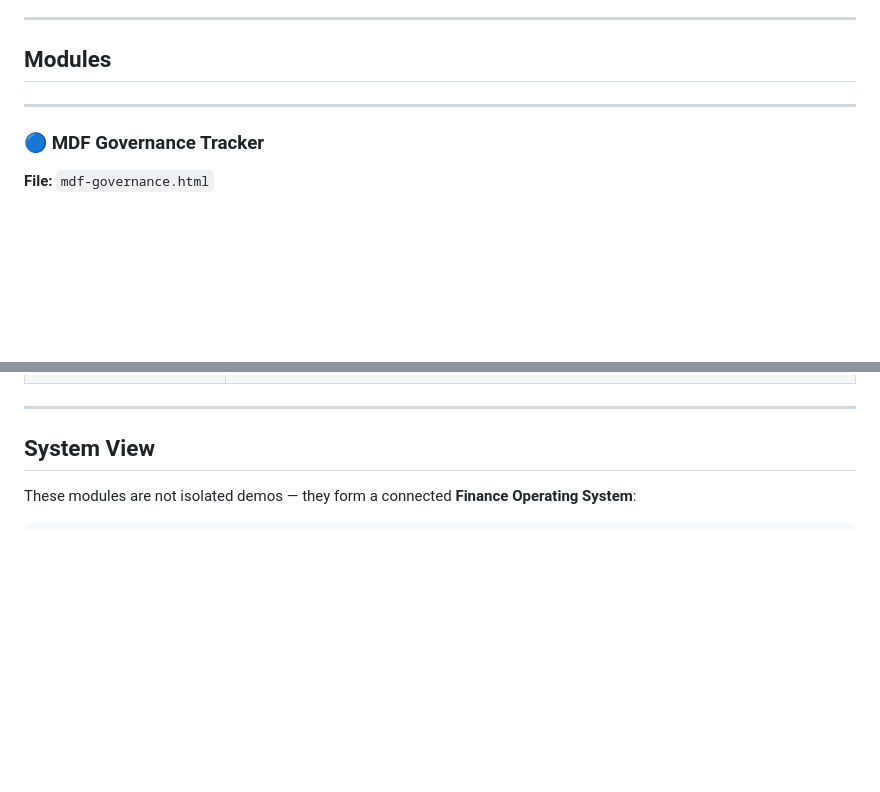
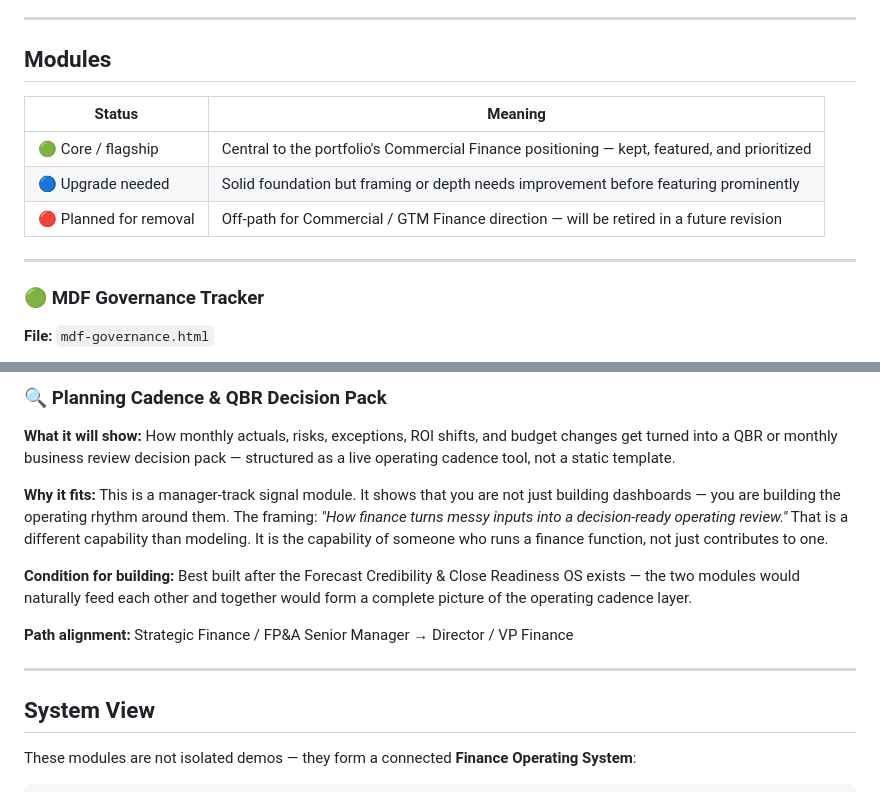
Before and after one commit to ralphpatrick/finance-os, a Markdown page: README.md, 2 parts joined by grey strips. Drawn GitHub-style; blank space fills up the shorter version.

```diff
--- a/README.md
+++ b/README.md
@@ -35,9 +35,15 @@ The landing page (`index.html`) opens with a **"What's the problem you're solvin
 
 ## Modules
 
+| Status | Meaning |
+|---|---|
+| 🟢 Core / flagship | Central to the portfolio's Commercial Finance positioning — kept, featured, and prioritized |
+| 🔵 Upgrade needed | Solid foundation but framing or depth needs improvement before featuring prominently |
+| 🔴 Planned for removal | Off-path for Commercial / GTM Finance direction — will be retired in a future revision |
+
 ---
 
-### 🔵 MDF Governance Tracker
+### 🟢 MDF Governance Tracker
 **File:** `mdf-governance.html`
 
 **What it is:**
@@ -372,3 +452,15 @@ Capital decisions are often made based on monthly payment alone. This model forc
+### 🔍 Planning Cadence & QBR Decision Pack
+
+**What it will show:**
+How monthly actuals, risks, exceptions, ROI shifts, and budget changes get turned into a QBR or monthly business review decision pack — structured as a live operating cadence tool, not a static template.
+
+**Why it fits:**
+This is a manager-track signal module. It shows that you are not just building dashboards — you are building the operating rhythm around them. The framing: *"How finance turns messy inputs into a decision-ready operating review."* That is a different capability than modeling. It is the capability of someone who runs a finance function, not just contributes to one.
+
+**Condition for building:**
+Best built after the Forecast Credibility & Close Readiness OS exists — the two modules would naturally feed each other and together would form a complete picture of the operating cadence layer.
+
+**Path alignment:** Strategic Finance / FP&A Senior Manager → Director / VP Finance
 
 ---
 
```
Also changed, not shown: other parts of README.md (+81 -7 lines).
